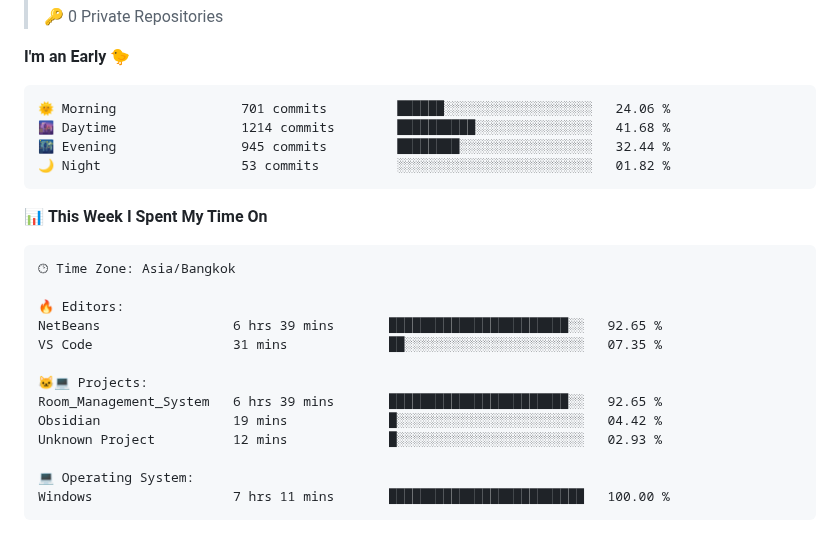
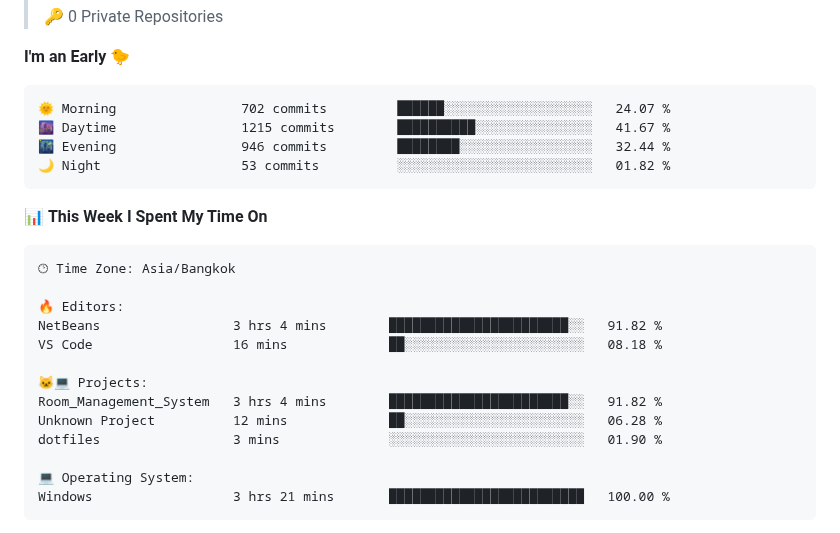
Before and after one commit to fleeforezz/Fleeforezz, a Markdown page: README.md, the part around one of its changes. Drawn GitHub-style.

Commit message:
Updated with Dev Metrics

````diff
--- a/README.md
+++ b/README.md
@@ -48,9 +48,9 @@ This is the place where all the magics happen🧙‍♂️
 **I'm an Early 🐤**
 
 ```text
-🌞 Morning                701 commits         ██████░░░░░░░░░░░░░░░░░░░   24.06 %
-🌆 Daytime                1214 commits        ██████████░░░░░░░░░░░░░░░   41.68 %
-🌃 Evening                945 commits         ████████░░░░░░░░░░░░░░░░░   32.44 %
+🌞 Morning                702 commits         ██████░░░░░░░░░░░░░░░░░░░   24.07 %
+🌆 Daytime                1215 commits        ██████████░░░░░░░░░░░░░░░   41.67 %
+🌃 Evening                946 commits         ████████░░░░░░░░░░░░░░░░░   32.44 %
 🌙 Night                  53 commits          ░░░░░░░░░░░░░░░░░░░░░░░░░   01.82 %
 ```
 
@@ -61,16 +61,16 @@ This is the place where all the magics happen🧙‍♂️
 🕑︎ Time Zone: Asia/Bangkok
 
 🔥 Editors:
-NetBeans                 6 hrs 39 mins       ███████████████████████░░   92.65 %
-VS Code                  31 mins             ██░░░░░░░░░░░░░░░░░░░░░░░   07.35 %
+NetBeans                 3 hrs 4 mins        ███████████████████████░░   91.82 %
+VS Code                  16 mins             ██░░░░░░░░░░░░░░░░░░░░░░░   08.18 %
 
 🐱‍💻 Projects:
-Room_Management_System   6 hrs 39 mins       ███████████████████████░░   92.65 %
-Obsidian                 19 mins             █░░░░░░░░░░░░░░░░░░░░░░░░   04.42 %
-Unknown Project          12 mins             █░░░░░░░░░░░░░░░░░░░░░░░░   02.93 %
+Room_Management_System   3 hrs 4 mins        ███████████████████████░░   91.82 %
+Unknown Project          12 mins             ██░░░░░░░░░░░░░░░░░░░░░░░   06.28 %
+dotfiles                 3 mins              ░░░░░░░░░░░░░░░░░░░░░░░░░   01.90 %
 
 💻 Operating System:
-Windows                  7 hrs 11 mins       █████████████████████████   100.00 %
+Windows                  3 hrs 21 mins       █████████████████████████   100.00 %
 ```
 
 
````
Also changed, not shown: other parts of README.md (+1 -1 lines).
